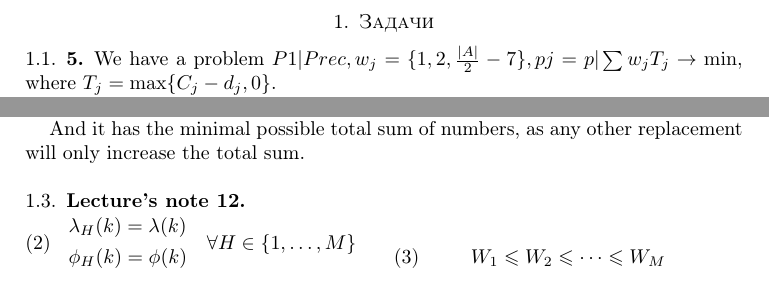
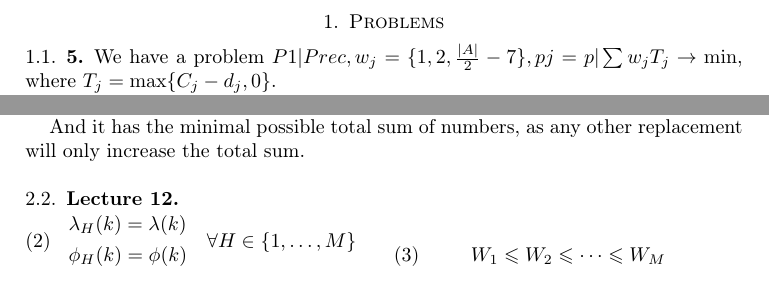
Before and after one commit to nartes/toc, a LaTeX paper (doc/report.tex): two parts of pages 1 and 3 of 7, joined at a grey line, cut at the place of the change. Compiled offline with pdfLaTeX.

Commit message:
Rewrite titles to english

```diff
--- a/doc/report.tex
+++ b/doc/report.tex
@@ -7,7 +7,7 @@
 \usepackage{multicol}
 
 \begin{document}
-\section{Задачи}
+\section{Problems}
 
 \subsection{5}
 
@@ -267,7 +269,7 @@ first $n$ numbers from $s_{Mn}$.
 And it has the minimal possible total sum of numbers, as any other
 replacement will only increase the total sum.
 
-\subsection{Lecture's note 12}
+\subsection{Lecture 12}
 
 \begin{multicols}{2}
   \hfill
```
Also changed, not shown: doc/report.tex (2 more changed lines).
